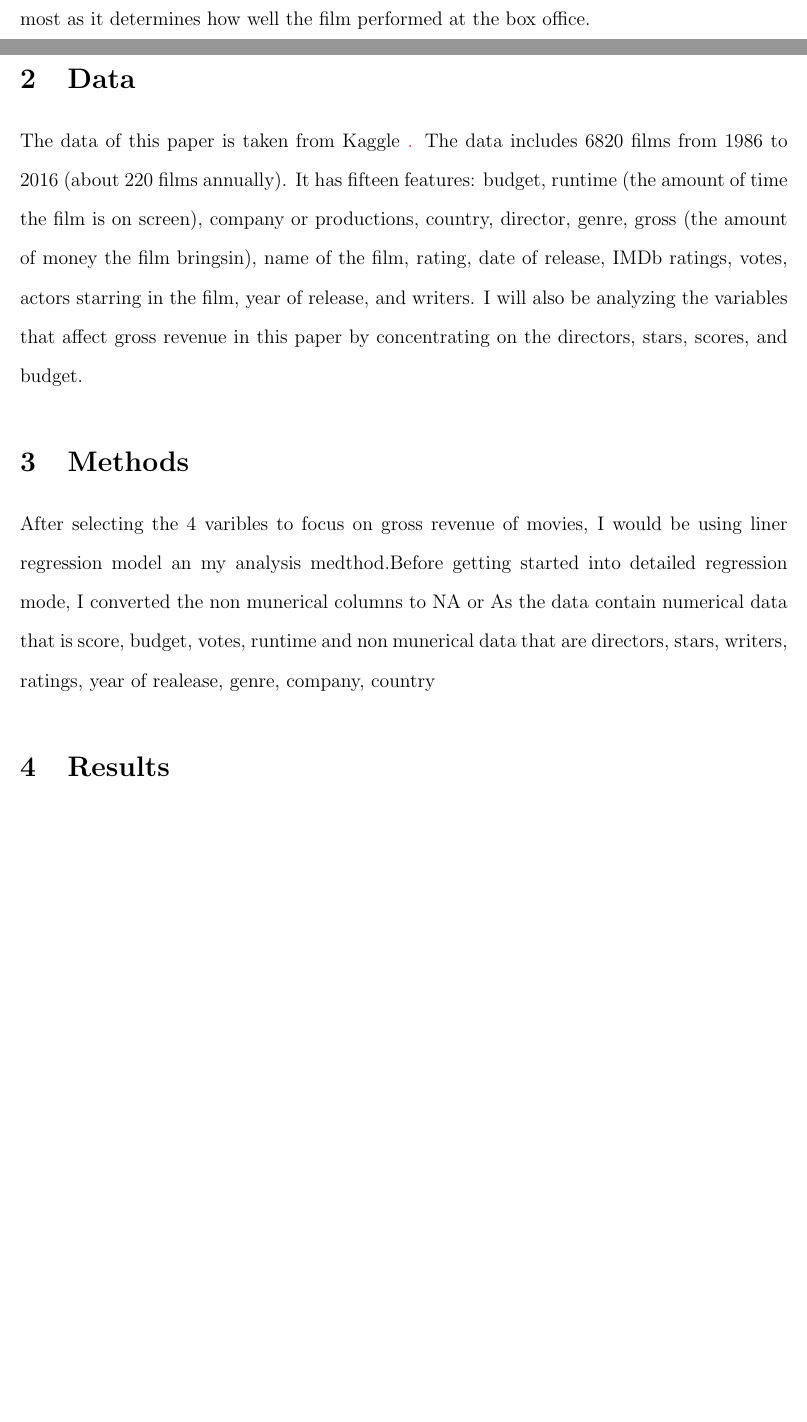
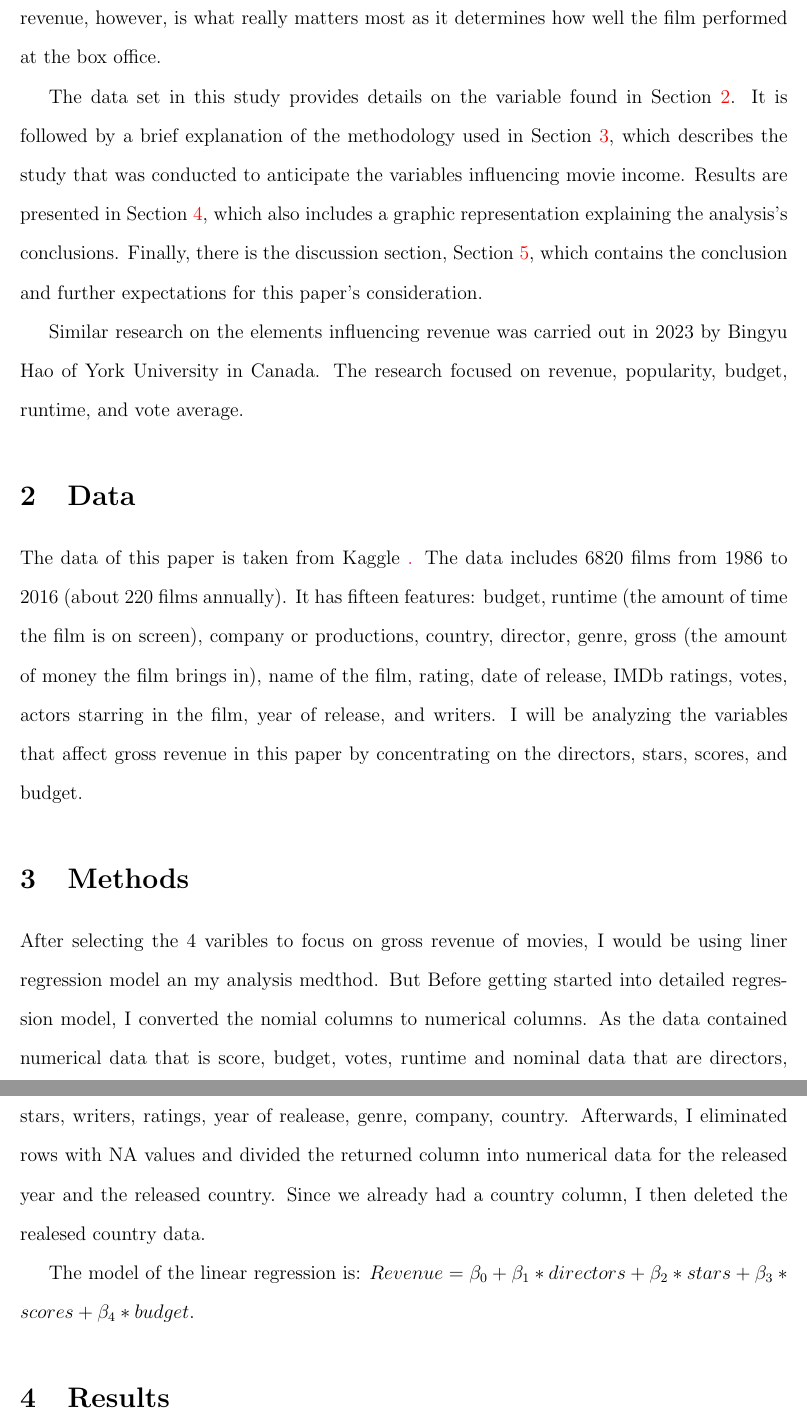
Before and after one commit to statds/course-paper-or-presentation-Richa1626, a LaTeX paper (manuscript/Finalpaper.tex): two parts of pages 1 and 2 of 2 before the commit and two parts of pages 2 and 3 of 3 after it, joined at a grey line, cut so that both start at the same text, the shorter picture padded with empty space. Compiled offline with pdfLaTeX.

Commit message:
Brief Introduction added

```diff
--- a/manuscript/Finalpaper.tex
+++ b/manuscript/Finalpaper.tex
@@ -39,10 +39,7 @@
 Since the dawn of cinema, a lot has evolved in terms of effects and sound design.
 Silent or black-and-white films are no longer common. However, there had been no
 change in the variables that are used to predict revenues. The stars, directors,
-authors, budget, corporation, rating, and scores are among those elements.With
+authors, budget, corporation, rating, and scores are among those elements. With
 varying ratings and genres, movies are meant to amuse their viewers. However,
 the writers' and directors' perspectives on those films, together with the actors
 whose acting prowess transforms the director's vision into a live action, are what
-stimulates their interest in those films the most. That being said, movies deliver
-their viewers those things. The gross revenue, however, is what really matters
-most as it determines how well the film performed at the box office.
@@ -49,3 +52,16 @@ most as it determines how well the film performed at the box office.
+office performance \citep{1}. The gross revenue, however, is what really matters most as it
+determines how well the film performed at the box office.
+
+The data set in this study provides details on the variable found in Section~\ref{sec:data}.
+It is followed by a brief explanation of the methodology used in Section~\ref{sec:meth},
+which describes the study that was conducted to anticipate the variables influencing movie
+income. Results are presented in Section~\ref{sec:res}, which also includes a graphic representation
+explaining the analysis's conclusions. Finally, there is the discussion section,
+Section~\ref{sec:dis}, which contains the conclusion and further expectations for this
+paper's consideration.
+
+Similar research on the elements influencing revenue  was carried out in 2023 by Bingyu Hao
+of York University in Canada. The research focused on revenue, popularity, budget, runtime, and vote average.
 
 \section{Data}
 \label{sec:data}
@@ -53,18 +69,24 @@ most as it determines how well the film performed at the box office.
 The data of this paper is taken from Kaggle \href{https://www.kaggle.com/datasets/danielgrijalvas/movies}.
 The data includes 6820 films from 1986 to 2016 (about 220 films annually). It has
 fifteen features: budget, runtime (the amount of time the film is on screen), company
-or productions, country, director, genre, gross (the amount of money the film bringsin),
+or productions, country, director, genre, gross (the amount of money the film brings in),
 name of the film, rating, date of release, IMDb ratings, votes, actors starring in the
-film, year of release, and writers. I will also be analyzing the variables that affect
+film, year of release, and writers. I will be analyzing the variables that affect
 gross revenue in this paper by concentrating on the directors, stars, scores, and budget.
 
 \section{Methods}
 \label{sec:meth}
 
 After selecting the 4 varibles to focus on gross revenue of movies, I would be using
-liner regression model an my analysis medthod.Before getting started into detailed
-regression mode, I converted the non munerical columns to NA or  As the data contain
-numerical data that is score, budget, votes, runtime and non munerical data that are
-directors, stars, writers, ratings, year of realease, genre, company, country
+liner regression model an my analysis medthod. But Before getting started into detailed
+regression model, I converted the nomial columns to numerical columns. As the data contained
+numerical data that is score, budget, votes, runtime and nominal data that are directors,
+stars, writers, ratings, year of realease, genre, company, country. Afterwards, I eliminated
+rows with NA values and divided the returned column into numerical data for the released
+year and the released country. Since we already had a country column, I then deleted the
+realesed country data.
+
+The model of the linear regression is:
+$Revenue = \beta_0 +\beta_1*directors + \beta_2*stars + \beta_3*scores + \beta_4*budget$.
 
 \section{Results}
@@ -73,7 +95,7 @@ directors, stars, writers, ratings, year of realease, genre, company, country
 
 
 \section{Discussion}
-\label{sec:disc}
+\label{sec:dis}
 
 
 
```
Also changed, not shown: manuscript/Finalpaper.tex (8 more changed lines).
